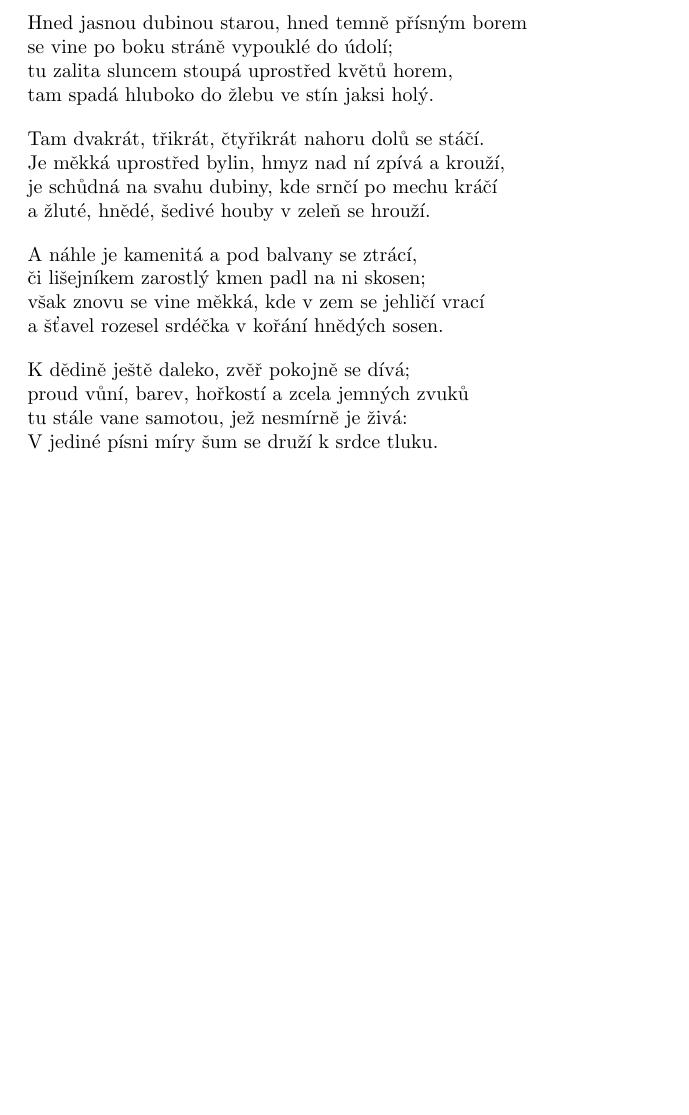
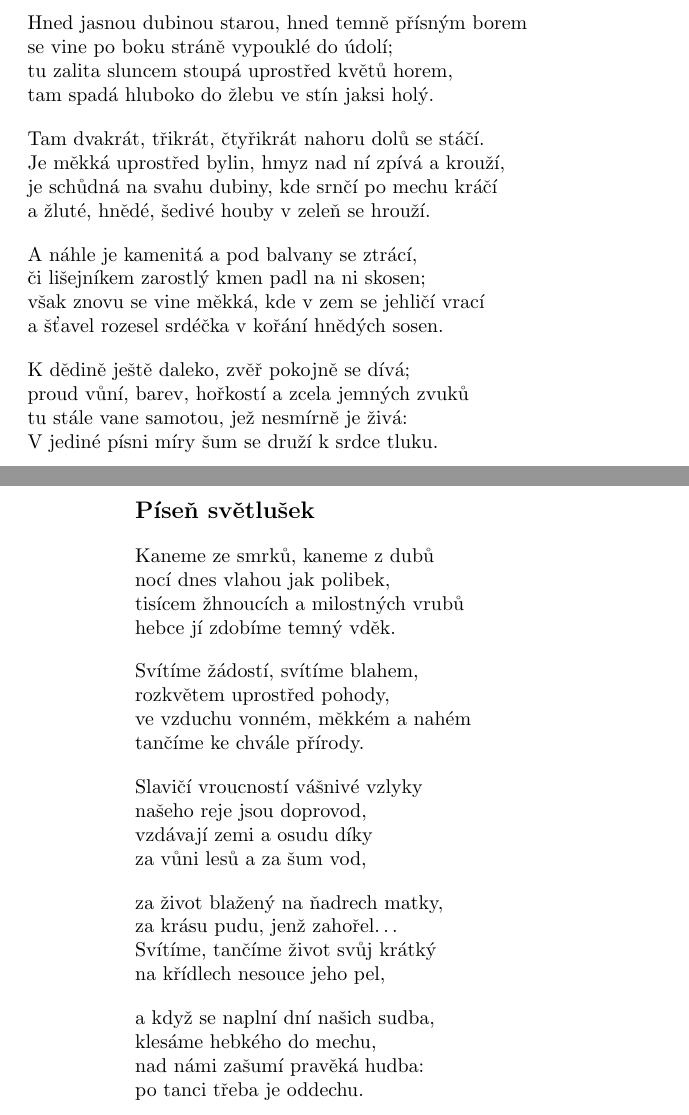
Before and after one commit to michalspondr/kniha_lesu_vod_a_strani, a LaTeX book (kniha_lesu_vod_a_strani.tex): part of page 57 of 57 before the commit and two parts of pages 57 and 58 of 58 after it, the two joined at a grey line, cut so that both start at the same text, the shorter picture padded with empty space. Compiled offline with pdfLaTeX.

Commit message:
Píseň světlušek

```diff
--- a/kniha_lesu_vod_a_strani.tex
+++ b/kniha_lesu_vod_a_strani.tex
@@ -1848,4 +1848,36 @@ proud vůní, barev, hořkostí a zcela jemných zvuků\\
 tu stále vane samotou, jež nesmírně je živá:\\
 V jediné písni míry šum se druží k srdce tluku.
 \end{verse}
+\newpage
+\poemtitle{Píseň světlušek}
+\begin{verse}
+Kaneme ze smrků, kaneme z dubů\\
+nocí dnes vlahou jak polibek,\\
+tisícem žhnoucích a milostných vrubů\\
+hebce jí zdobíme temný vděk.
+\end{verse}
+\begin{verse}
+Svítíme žádostí, svítíme blahem,\\
+rozkvětem uprostřed pohody,\\
+ve vzduchu vonném, měkkém a nahém\\
+tančíme ke chvále přírody.
+\end{verse}
+\begin{verse}
+Slavičí vroucností vášnivé vzlyky\\
+našeho reje jsou doprovod,\\
+vzdávají zemi a osudu díky\\
+za vůni lesů a za šum vod,
+\end{verse}
+\begin{verse}
+za život blažený na ňadrech matky,\\
+za krásu pudu, jenž zahořel\ldots\\
+Svítíme, tančíme život svůj krátký\\
+na křídlech nesouce jeho pel,
+\end{verse}
+\begin{verse}
+a když se naplní dní našich sudba,\\
+klesáme hebkého do mechu,\\
+nad námi zašumí pravěká hudba:\\
+po tanci třeba je oddechu.
+\end{verse}
 \end{document}
```
Also changed, not shown: kniha_lesu_vod_a_strani.pdf.
